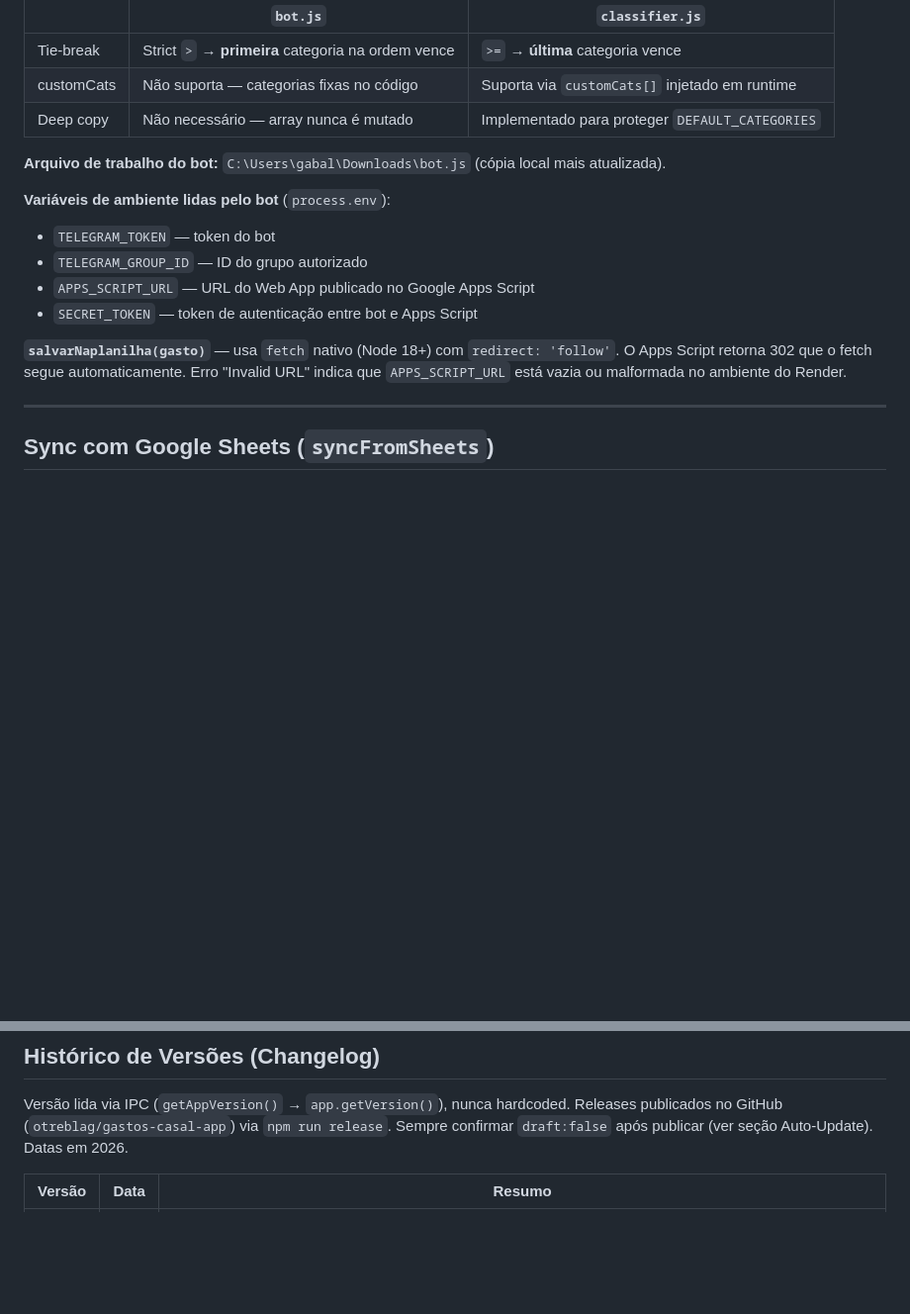
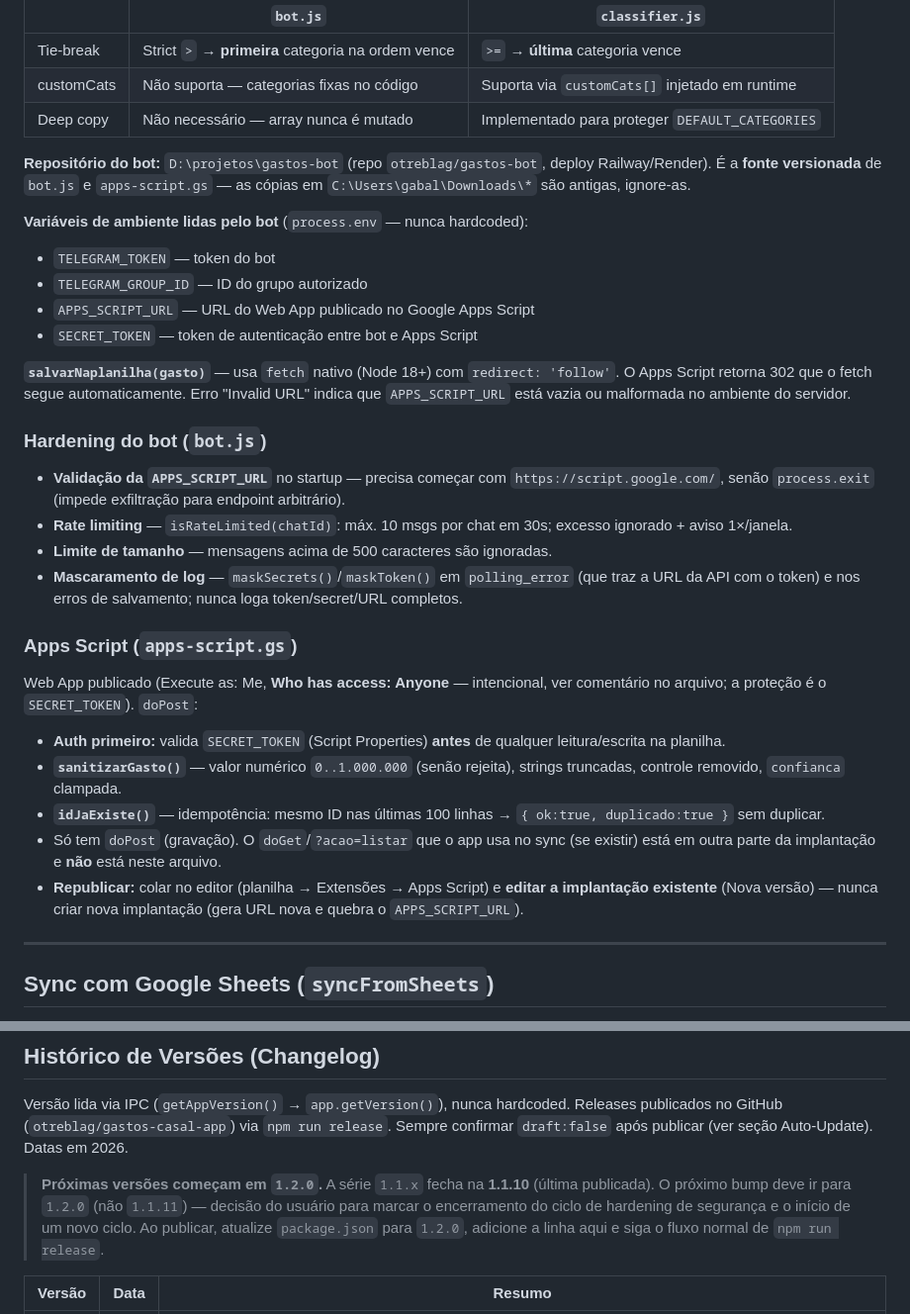
Before and after one commit to otreblag/gastos-casal-app, a Markdown page: CLAUDE.md, 2 parts joined by grey strips. Shown at 99% size. Drawn GitHub-style; blank space fills up the shorter version.

Commit message:
CLAUDE.md: next versions start at 1.2.0; document bot/Apps Script hardening
- Nota no changelog: proximas versoes comecam em 1.2.0 (serie 1.1.x fecha
  na 1.1.10) — decisao do usuario
- Secao do bot: adicionado hardening (validacao de URL, rate limiting,
  limite de tamanho, mascaramento de log) e Apps Script (auth-first,
  sanitizarGasto, idJaExiste/idempotencia, republicar via implantacao
  existente); corrigido o caminho do arquivo de trabalho (agora o repo
  gastos-bot, nao a copia antiga em Downloads)

Co-Authored-By: Claude Opus 4.8 <noreply@anthropic.com>

```diff
--- a/CLAUDE.md
+++ b/CLAUDE.md
@@ -139,15 +139,29 @@ O bot tem seu próprio array `CATEGORIES` embutido no `bot.js` — **não usa `c
 | customCats | Não suporta — categorias fixas no código | Suporta via `customCats[]` injetado em runtime |
 | Deep copy | Não necessário — array nunca é mutado | Implementado para proteger `DEFAULT_CATEGORIES` |
 
-**Arquivo de trabalho do bot:** `C:\Users\gabal\Downloads\bot.js` (cópia local mais atualizada).
+**Repositório do bot:** `D:\projetos\gastos-bot` (repo `otreblag/gastos-bot`, deploy Railway/Render). É a **fonte versionada** de `bot.js` e `apps-script.gs` — as cópias em `C:\Users\gabal\Downloads\*` são antigas, ignore-as.
 
-**Variáveis de ambiente lidas pelo bot** (`process.env`):
+**Variáveis de ambiente lidas pelo bot** (`process.env` — nunca hardcoded):
 - `TELEGRAM_TOKEN` — token do bot
 - `TELEGRAM_GROUP_ID` — ID do grupo autorizado
 - `APPS_SCRIPT_URL` — URL do Web App publicado no Google Apps Script
 - `SECRET_TOKEN` — token de autenticação entre bot e Apps Script
 
-**`salvarNaplanilha(gasto)`** — usa `fetch` nativo (Node 18+) com `redirect: 'follow'`. O Apps Script retorna 302 que o fetch segue automaticamente. Erro "Invalid URL" indica que `APPS_SCRIPT_URL` está vazia ou malformada no ambiente do Render.
+**`salvarNaplanilha(gasto)`** — usa `fetch` nativo (Node 18+) com `redirect: 'follow'`. O Apps Script retorna 302 que o fetch segue automaticamente. Erro "Invalid URL" indica que `APPS_SCRIPT_URL` está vazia ou malformada no ambiente do servidor.
+
+### Hardening do bot (`bot.js`)
+- **Validação da `APPS_SCRIPT_URL`** no startup — precisa começar com `https://script.google.com/`, senão `process.exit` (impede exfiltração para endpoint arbitrário).
+- **Rate limiting** — `isRateLimited(chatId)`: máx. 10 msgs por chat em 30s; excesso ignorado + aviso 1×/janela.
+- **Limite de tamanho** — mensagens acima de 500 caracteres são ignoradas.
+- **Mascaramento de log** — `maskSecrets()`/`maskToken()` em `polling_error` (que traz a URL da API com o token) e nos erros de salvamento; nunca loga token/secret/URL completos.
+
+### Apps Script (`apps-script.gs`)
+Web App publicado (Execute as: Me, **Who has access: Anyone** — intencional, ver comentário no arquivo; a proteção é o `SECRET_TOKEN`). `doPost`:
+- **Auth primeiro:** valida `SECRET_TOKEN` (Script Properties) **antes** de qualquer leitura/escrita na planilha.
+- **`sanitizarGasto()`** — valor numérico `0..1.000.000` (senão rejeita), strings truncadas, controle removido, `confianca` clampada.
+- **`idJaExiste()`** — idempotência: mesmo ID nas últimas 100 linhas → `{ ok:true, duplicado:true }` sem duplicar.
+- Só tem `doPost` (gravação). O `doGet`/`?acao=listar` que o app usa no sync (se existir) está em outra parte da implantação e **não** está neste arquivo.
+- **Republicar:** colar no editor (planilha → Extensões → Apps Script) e **editar a implantação existente** (Nova versão) — nunca criar nova implantação (gera URL nova e quebra o `APPS_SCRIPT_URL`).
 
 ---
 
@@ -627,6 +641,8 @@ Requer Node.js + npm. `electron` e `electron-builder` são devDependencies.
 
 Versão lida via IPC (`getAppVersion()` → `app.getVersion()`), nunca hardcoded. Releases publicados no GitHub (`otreblag/gastos-casal-app`) via `npm run release`. Sempre confirmar `draft:false` após publicar (ver seção Auto-Update). Datas em 2026.
 
+> **Próximas versões começam em `1.2.0`.** A série `1.1.x` fecha na **1.1.10** (última publicada). O próximo bump deve ir para `1.2.0` (não `1.1.11`) — decisão do usuário para marcar o encerramento do ciclo de hardening de segurança e o início de um novo ciclo. Ao publicar, atualize `package.json` para `1.2.0`, adicione a linha aqui e siga o fluxo normal de `npm run release`.
+
 | Versão | Data | Resumo |
 |---|---|---|
 | **1.1.10** | 07-10 | **Backup seguro + revisão de segurança.** Backup com senha opcional (AES-256-GCM + scrypt via IPC `backup-seal`/`backup-open`), checksum SHA-256 de integridade (avisa se corrompido/alterado) e snapshot pré-restauração rotacionado (mantém as 3 versões mais recentes). `SECURITY.md` na raiz (arquitetura, credenciais, modelo de ameaça, resposta a incidentes, checklist). `npm audit fix` não-breaking (`form-data`→4.0.6, `js-yaml`→4.3.0). Inclui as mudanças da 1.1.9 (nunca lançada isoladamente). |
```
